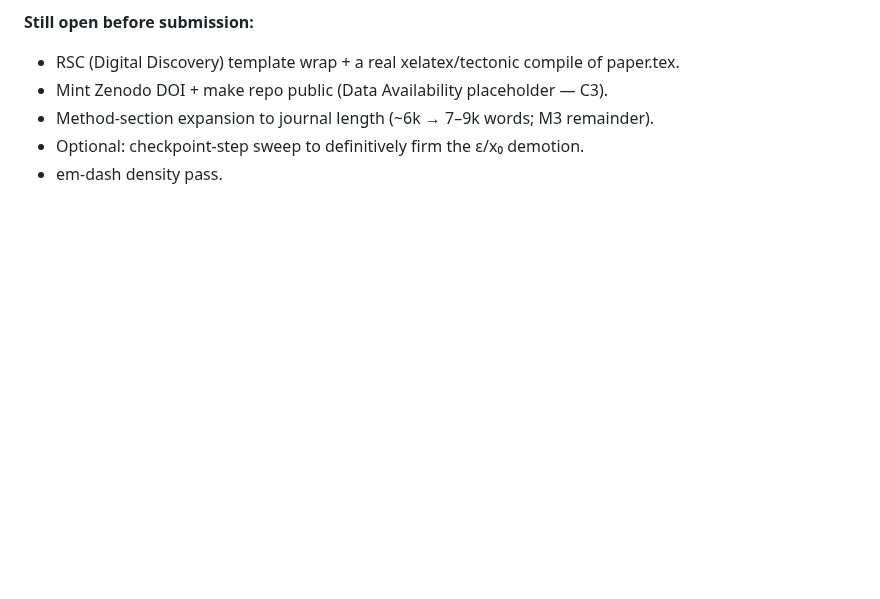
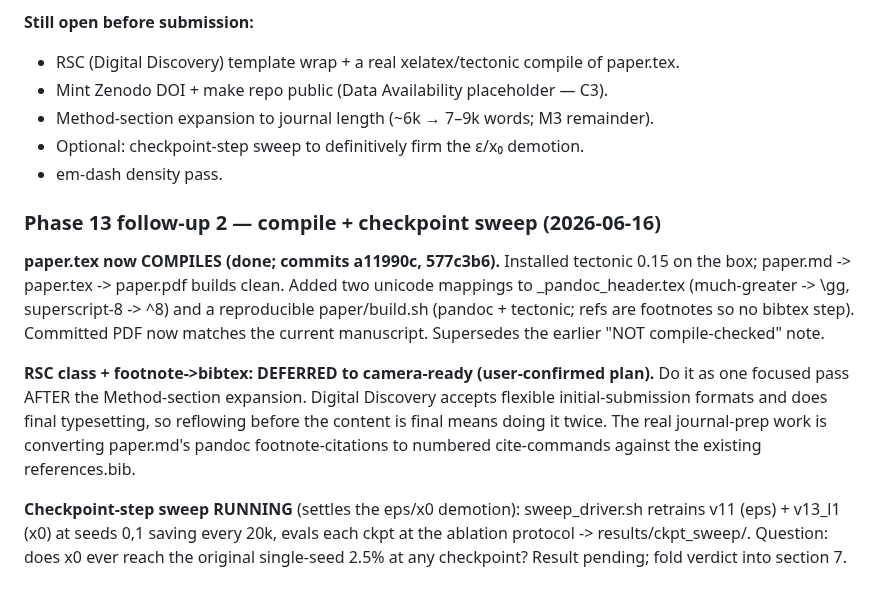
Before and after one commit to fronkt/pxrd-diff, a Markdown page: tasks/todo.md, the part around the change. GitHub-like rendering; blank space fills up the shorter version.

Commit message:
ledger: paper.tex compiles (tectonic+build.sh); RSC class+bibtex deferred to camera-ready; checkpoint sweep running

```diff
--- a/tasks/todo.md
+++ b/tasks/todo.md
@@ -1491,3 +1491,22 @@ refs, balanced document). NOT compile-checked (no LaTeX engine on box) and NOT R
 - Method-section expansion to journal length (~6k → 7–9k words; M3 remainder).
 - Optional: checkpoint-step sweep to definitively firm the ε/x₀ demotion.
 - em-dash density pass.
+
+### Phase 13 follow-up 2 — compile + checkpoint sweep (2026-06-16)
+
+**paper.tex now COMPILES (done; commits a11990c, 577c3b6).** Installed tectonic 0.15 on the
+box; paper.md -> paper.tex -> paper.pdf builds clean. Added two unicode mappings to
+_pandoc_header.tex (much-greater -> \gg, superscript-8 -> ^8) and a reproducible
+paper/build.sh (pandoc + tectonic; refs are footnotes so no bibtex step). Committed PDF now
+matches the current manuscript. Supersedes the earlier "NOT compile-checked" note.
+
+**RSC class + footnote->bibtex: DEFERRED to camera-ready (user-confirmed plan).** Do it as one
+focused pass AFTER the Method-section expansion. Digital Discovery accepts flexible
+initial-submission formats and does final typesetting, so reflowing before the content is
+final means doing it twice. The real journal-prep work is converting paper.md's pandoc
+footnote-citations to numbered cite-commands against the existing references.bib.
+
+**Checkpoint-step sweep RUNNING** (settles the eps/x0 demotion): sweep_driver.sh retrains v11
+(eps) + v13_l1 (x0) at seeds 0,1 saving every 20k, evals each ckpt at the ablation protocol
+-> results/ckpt_sweep/. Question: does x0 ever reach the original single-seed 2.5% at any
+checkpoint? Result pending; fold verdict into section 7.
```
